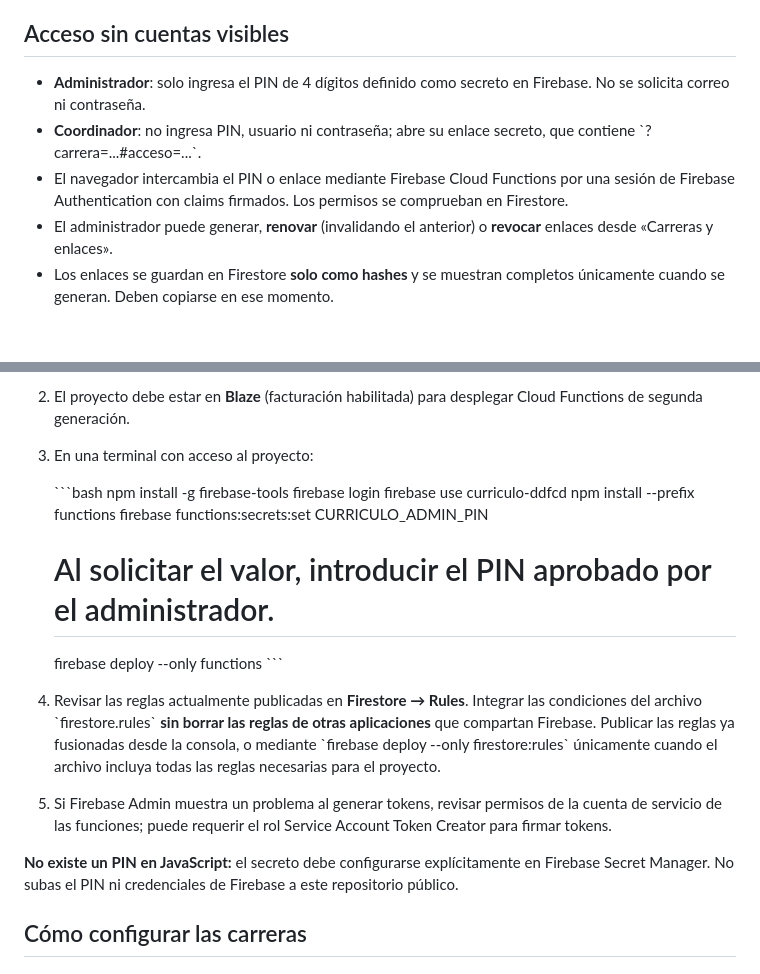
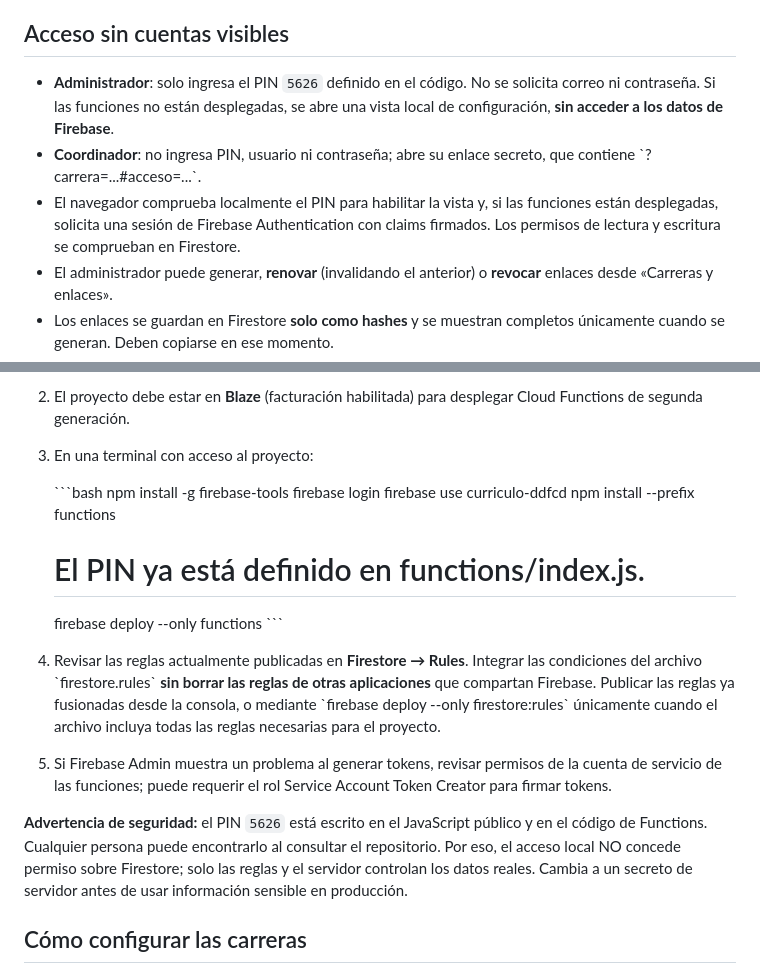
Before and after one commit to jeffer91/curriculopg, a Markdown page: README.md, 2 parts joined by grey strips. GitHub-like rendering; blank space fills up the shorter version.

Commit message:
Permitir PIN 5626 en codigo y vista administrativa local; documentar límite de Firebase

```diff
--- a/README.md
+++ b/README.md
@@ -7,9 +7,9 @@ Repositorio público que despliega **dos aplicaciones** independientes en GitHub
 
 ## Acceso sin cuentas visibles
 
-- **Administrador**: solo ingresa el PIN de 4 dígitos definido como secreto en Firebase. No se solicita correo ni contraseña.
+- **Administrador**: solo ingresa el PIN `5626` definido en el código. No se solicita correo ni contraseña. Si las funciones no están desplegadas, se abre una vista local de configuración, **sin acceder a los datos de Firebase**.
 - **Coordinador**: no ingresa PIN, usuario ni contraseña; abre su enlace secreto, que contiene \`?carrera=...\#acceso=...\`.
-- El navegador intercambia el PIN o enlace mediante Firebase Cloud Functions por una sesión de Firebase Authentication con claims firmados. Los permisos se comprueban en Firestore.
+- El navegador comprueba localmente el PIN para habilitar la vista y, si las funciones están desplegadas, solicita una sesión de Firebase Authentication con claims firmados. Los permisos de lectura y escritura se comprueban en Firestore.
 - El administrador puede generar, **renovar** (invalidando el anterior) o **revocar** enlaces desde «Carreras y enlaces».
 - Los enlaces se guardan en Firestore **solo como hashes** y se muestran completos únicamente cuando se generan. Deben copiarse en ese momento.
 - Cuando se revoca o renueva un enlace, Firestore rechaza las sesiones de la versión anterior.
@@ -28,15 +28,14 @@ El repositorio aporta el backend de Firebase Functions, pero **GitHub Pages solo
    firebase login
    firebase use curriculo-ddfcd
    npm install --prefix functions
-   firebase functions:secrets:set CURRICULO_ADMIN_PIN
-   # Al solicitar el valor, introducir el PIN aprobado por el administrador.
+   # El PIN ya está definido en functions/index.js.
    firebase deploy --only functions
    \`\`\`
 
 4. Revisar las reglas actualmente publicadas en **Firestore → Rules**. Integrar las condiciones del archivo \`firestore.rules\` **sin borrar las reglas de otras aplicaciones** que compartan Firebase. Publicar las reglas ya fusionadas desde la consola, o mediante \`firebase deploy --only firestore:rules\` únicamente cuando el archivo incluya todas las reglas necesarias para el proyecto.
 5. Si Firebase Admin muestra un problema al generar tokens, revisar permisos de la cuenta de servicio de las funciones; puede requerir el rol Service Account Token Creator para firmar tokens.
 
-**No existe un PIN en JavaScript:** el secreto debe configurarse explícitamente en Firebase Secret Manager. No subas el PIN ni credenciales de Firebase a este repositorio público.
+**Advertencia de seguridad:** el PIN `5626` está escrito en el JavaScript público y en el código de Functions. Cualquier persona puede encontrarlo al consultar el repositorio. Por eso, el acceso local NO concede permiso sobre Firestore; solo las reglas y el servidor controlan los datos reales. Cambia a un secreto de servidor antes de usar información sensible en producción.
 
 ## Cómo configurar las carreras
 
```
